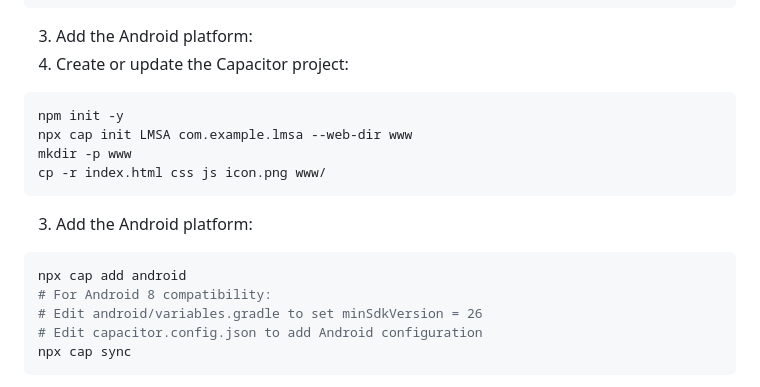
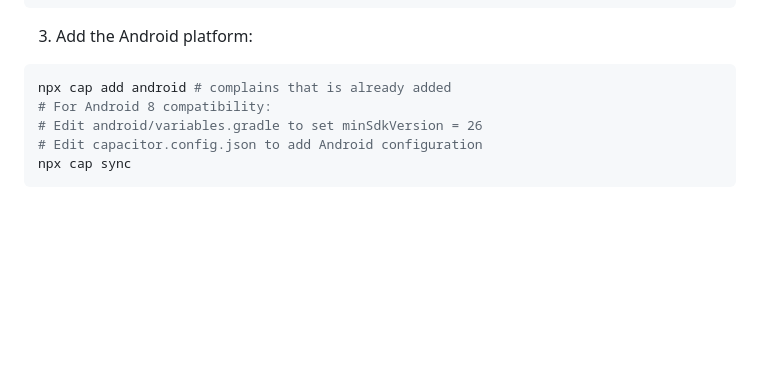
Before and after one commit to darvari/LMSA, a Markdown page: README.md, the part around the change. Rendered like a GitHub page; blank space fills up the shorter version.

Commit message:
Update README.md3

````diff
--- a/README.md
+++ b/README.md
@@ -206,16 +206,8 @@ sudo apt install nodejs npm openjdk-11-jdk android-sdk adb
   cp -r index.html css js icon.png www/
   ```
 3. Add the Android platform:
-2. Create or update the Capacitor project:
   ```bash
-  npm init -y
-  npx cap init LMSA com.example.lmsa --web-dir www
-  mkdir -p www
-  cp -r index.html css js icon.png www/
-  ```
-3. Add the Android platform:
-  ```bash
-  npx cap add android
+  npx cap add android # complains that is already added
   # For Android 8 compatibility:
   # Edit android/variables.gradle to set minSdkVersion = 26
   # Edit capacitor.config.json to add Android configuration
````
